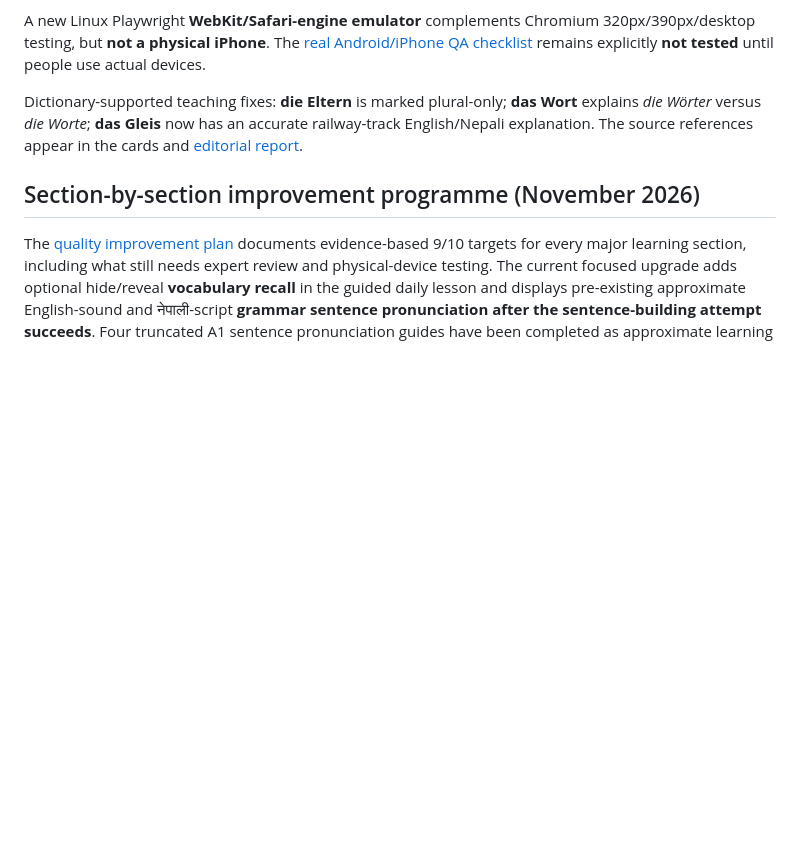
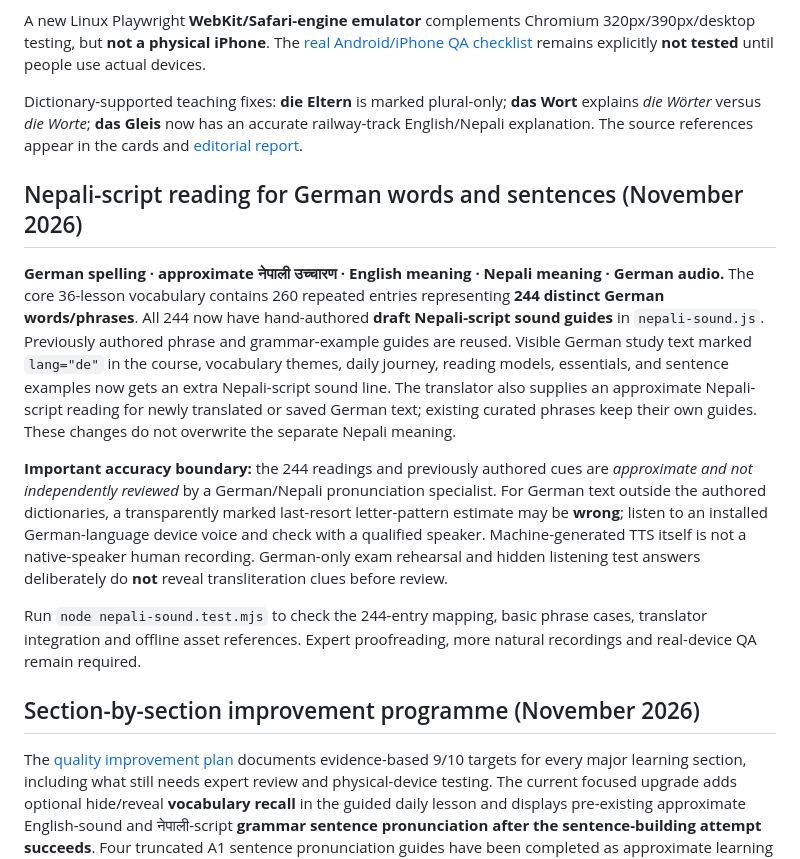
Before and after one commit to Bivekumarsah/german-daily-companion, a Markdown page: README.md, the part around the change. Drawn GitHub-style; blank space fills up the shorter version.

Commit message:
docs: describe full core-word Nepali reading coverage and accuracy limits

```diff
--- a/README.md
+++ b/README.md
@@ -11,6 +11,15 @@ A new [review worksheet generator](scripts/export-editorial-review.mjs) exports
 A new Linux Playwright **WebKit/Safari-engine emulator** complements Chromium 320px/390px/desktop testing, but **not a physical iPhone**. The [real Android/iPhone QA checklist](docs/real-device-qa.md) remains explicitly **not tested** until people use actual devices.
 
 Dictionary-supported teaching fixes: **die Eltern** is marked plural-only; **das Wort** explains *die Wörter* versus *die Worte*; **das Gleis** now has an accurate railway-track English/Nepali explanation. The source references appear in the cards and [editorial report](docs/a1-human-editorial-review.md).
+
+## Nepali-script reading for German words and sentences (November 2026)
+
+**German spelling · approximate नेपाली उच्चारण · English meaning · Nepali meaning · German audio.**
+The core 36-lesson vocabulary contains 260 repeated entries representing **244 distinct German words/phrases**. All 244 now have hand-authored **draft Nepali-script sound guides** in `nepali-sound.js`. Previously authored phrase and grammar-example guides are reused. Visible German study text marked `lang="de"` in the course, vocabulary themes, daily journey, reading models, essentials, and sentence examples now gets an extra Nepali-script sound line. The translator also supplies an approximate Nepali-script reading for newly translated or saved German text; existing curated phrases keep their own guides. These changes do not overwrite the separate Nepali meaning.
+
+**Important accuracy boundary:** the 244 readings and previously authored cues are *approximate and not independently reviewed* by a German/Nepali pronunciation specialist. For German text outside the authored dictionaries, a transparently marked last-resort letter-pattern estimate may be **wrong**; listen to an installed German-language device voice and check with a qualified speaker. Machine-generated TTS itself is not a native-speaker human recording. German-only exam rehearsal and hidden listening test answers deliberately do **not** reveal transliteration clues before review.
+
+Run `node nepali-sound.test.mjs` to check the 244-entry mapping, basic phrase cases, translator integration and offline asset references. Expert proofreading, more natural recordings and real-device QA remain required.
 
 ## Section-by-section improvement programme (November 2026)
 
```
